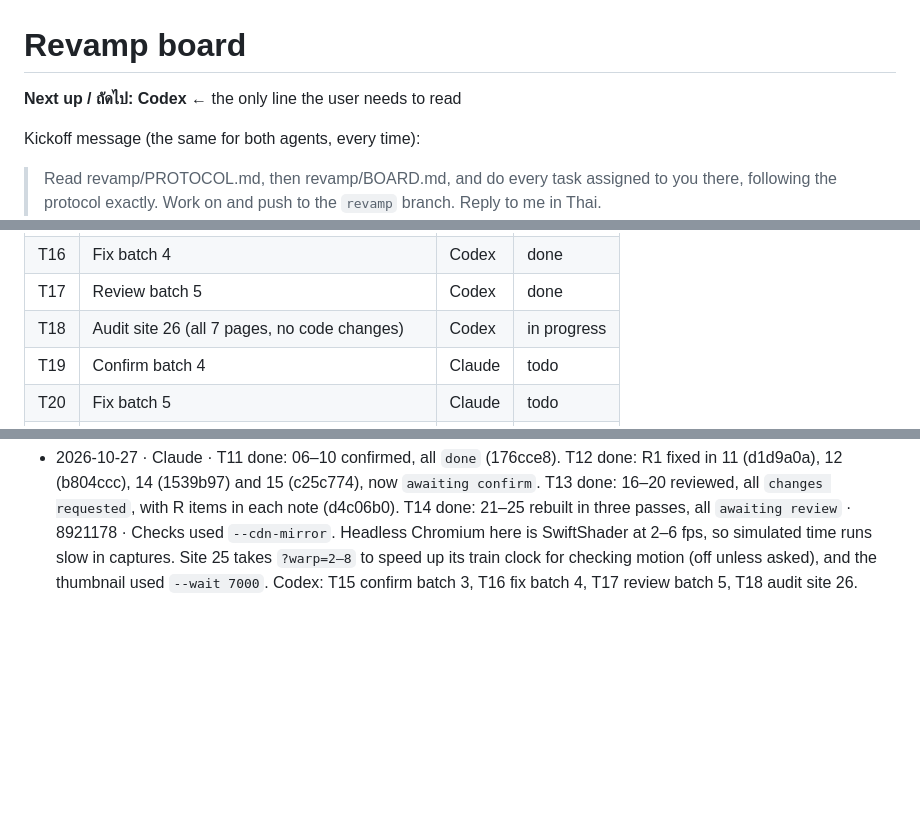
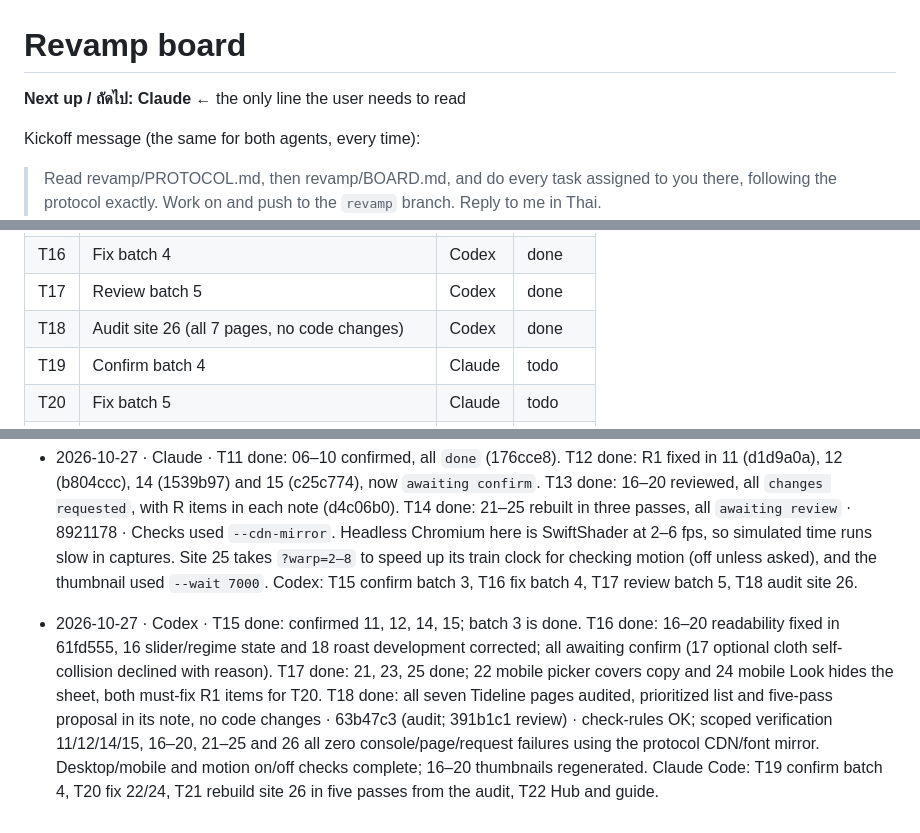
Before and after one commit to ryo-natthakorn/The-Blueprint-Labs, a Markdown page: revamp/BOARD.md, 3 parts joined by grey strips. Rendered like a GitHub page; blank space fills up the shorter version.

Commit message:
revamp: hand off T19-T22 to Claude [Codex]

```diff
--- a/revamp/BOARD.md
+++ b/revamp/BOARD.md
@@ -1,6 +1,6 @@
 # Revamp board
 
-**Next up / ถัดไป: Codex** ← the only line the user needs to read
+**Next up / ถัดไป: Claude** ← the only line the user needs to read
 
 Kickoff message (the same for both agents, every time):
 
@@ -34,7 +34,7 @@ Take open tasks from the top, in order. Status: `todo` · `in progress` · `done
 | T15 | Confirm batch 3 | Codex | done |
 | T16 | Fix batch 4 | Codex | done |
 | T17 | Review batch 5 | Codex | done |
-| T18 | Audit site 26 (all 7 pages, no code changes) | Codex | in progress |
+| T18 | Audit site 26 (all 7 pages, no code changes) | Codex | done |
 | T19 | Confirm batch 4 | Claude | todo |
 | T20 | Fix batch 5 | Claude | todo |
 | T21 | Build site 26 (5 passes, starting from the audit) | Claude | todo |
@@ -92,3 +92,5 @@ One line per session: date · agent · tasks · last commit · handoff note.
 - 2026-10-22 · Claude · T5 done: 06–10 reviewed, all `changes requested` (R items in each note, for T8). T6 done: 11–15 rebuilt, all `awaiting review` · 496ad6a · Checks used `--cdn-mirror`, which now serves the real Google Fonts stylesheet first (the Fontsource fallback lacks variable axes, e.g. site 12's opsz/SOFT/WONK). `screenshot.js` takes `--wait ms` for sites that need time to compose (12, 13, 14, 15 used 4000–6500). Codex: T7 confirm batch 1, then T8 fix batch 2 and T9 review batch 3.
 - 2026-10-22 · Codex · T7 skipped (01–05 already done; no fixes to confirm). T8 done: 06–10 fixed in cc4aa7b and awaiting confirm. T9 done: 13 done; 11, 12, 14, 15 have must-fix R1 findings. T10 done: 16–20 rebuilt in three passes and awaiting review · 629bf0a (source) · Checks used the CDN/font mirror; Fraunces fallback now preserves all four axes. All scoped verify runs reported zero console/page/request failures; 16–20 checked at desktop/mobile with motion on/off plus short viewports and full-quality desktop. Thumbnails regenerated. Claude Code: T11 confirm batch 2, T12 fix batch 3, T13 review batch 4, then T14 build batch 5.
 - 2026-10-27 · Claude · T11 done: 06–10 confirmed, all `done` (176cce8). T12 done: R1 fixed in 11 (d1d9a0a), 12 (b804ccc), 14 (1539b97) and 15 (c25c774), now `awaiting confirm`. T13 done: 16–20 reviewed, all `changes requested`, with R items in each note (d4c06b0). T14 done: 21–25 rebuilt in three passes, all `awaiting review` · 8921178 · Checks used `--cdn-mirror`. Headless Chromium here is SwiftShader at 2–6 fps, so simulated time runs slow in captures. Site 25 takes `?warp=2–8` to speed up its train clock for checking motion (off unless asked), and the thumbnail used `--wait 7000`. Codex: T15 confirm batch 3, T16 fix batch 4, T17 review batch 5, T18 audit site 26.
+
+- 2026-10-27 · Codex · T15 done: confirmed 11, 12, 14, 15; batch 3 is done. T16 done: 16–20 readability fixed in 61fd555, 16 slider/regime state and 18 roast development corrected; all awaiting confirm (17 optional cloth self-collision declined with reason). T17 done: 21, 23, 25 done; 22 mobile picker covers copy and 24 mobile Look hides the sheet, both must-fix R1 items for T20. T18 done: all seven Tideline pages audited, prioritized list and five-pass proposal in its note, no code changes · 63b47c3 (audit; 391b1c1 review) · check-rules OK; scoped verification 11/12/14/15, 16–20, 21–25 and 26 all zero console/page/request failures using the protocol CDN/font mirror. Desktop/mobile and motion on/off checks complete; 16–20 thumbnails regenerated. Claude Code: T19 confirm batch 4, T20 fix 22/24, T21 rebuild site 26 in five passes from the audit, T22 Hub and guide.
```
